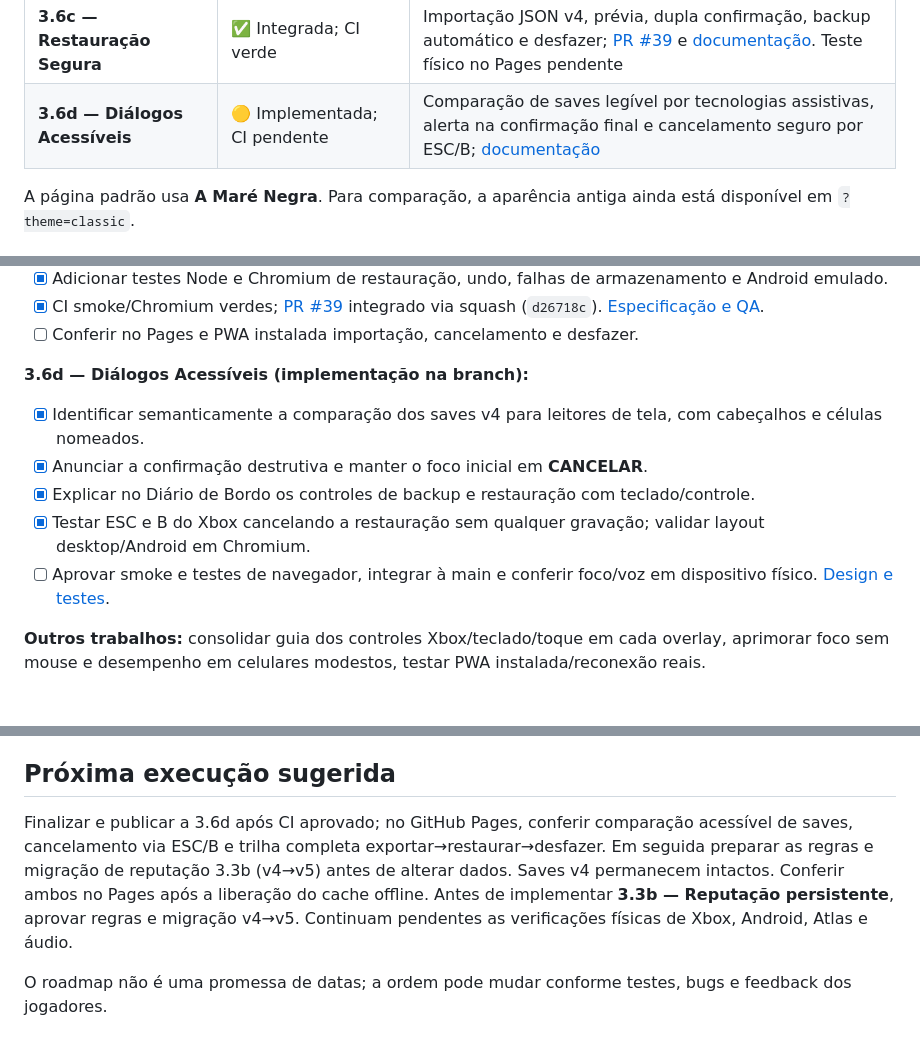
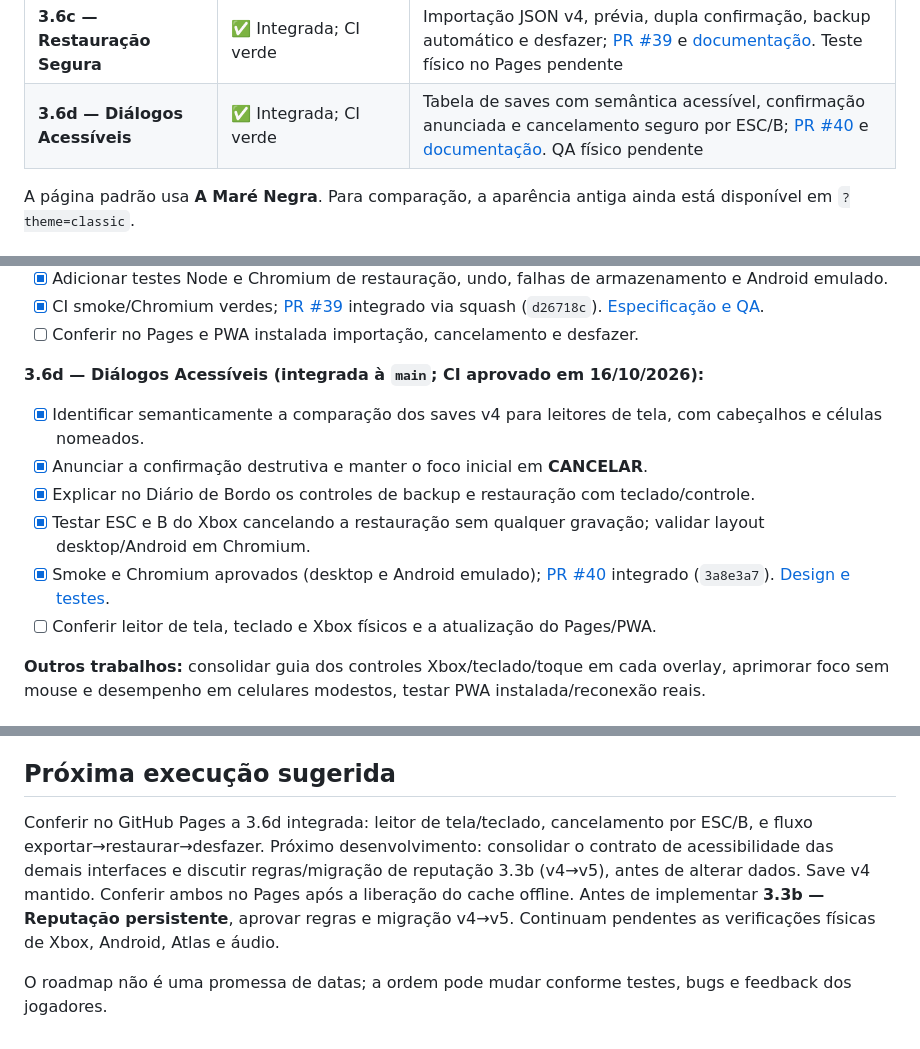
Before and after one commit to pedromaintenance/o-mar-de-sangue, a Markdown page: ROADMAP.md, 3 parts joined by grey strips. Rendered like a GitHub page.

Commit message:
docs(roadmap): mark 3.6d dialog accessibility merged with passing CI

```diff
--- a/ROADMAP.md
+++ b/ROADMAP.md
@@ -26,7 +26,7 @@
 | **3.6a — PWA Resiliente** | ✅ Integrada; CI verde | Modo offline, atualização voluntária e precache v42 reparado; [PR #37](https://github.com/pedromaintenance/o-mar-de-sangue/pull/37) e [documentação](docs/pwa-3-6a.md). Testes físicos no Pages/PWA pendentes |
 | **3.6b — Backup do Capitão** | ✅ Integrada; CI verde | Download JSON v4 sem modificação e proteção antes do reset; [PR #38](https://github.com/pedromaintenance/o-mar-de-sangue/pull/38) e [documentação](docs/captain-backup-3-6b.md). Conferência física no Pages pendente |
 | **3.6c — Restauração Segura** | ✅ Integrada; CI verde | Importação JSON v4, prévia, dupla confirmação, backup automático e desfazer; [PR #39](https://github.com/pedromaintenance/o-mar-de-sangue/pull/39) e [documentação](docs/captain-restore-3-6c.md). Teste físico no Pages pendente |
-| **3.6d — Diálogos Acessíveis** | 🟡 Implementada; CI pendente | Comparação de saves legível por tecnologias assistivas, alerta na confirmação final e cancelamento seguro por ESC/B; [documentação](docs/critical-dialog-accessibility-3-6d.md) |
+| **3.6d — Diálogos Acessíveis** | ✅ Integrada; CI verde | Tabela de saves com semântica acessível, confirmação anunciada e cancelamento seguro por ESC/B; [PR #40](https://github.com/pedromaintenance/o-mar-de-sangue/pull/40) e [documentação](docs/critical-dialog-accessibility-3-6d.md). QA físico pendente |
 
 A página padrão usa **A Maré Negra**. Para comparação, a aparência antiga ainda está disponível em `?theme=classic`.
 
@@ -164,13 +164,14 @@ A página padrão usa **A Maré Negra**. Para comparação, a aparência antiga
 - [x] CI smoke/Chromium verdes; [PR #39](https://github.com/pedromaintenance/o-mar-de-sangue/pull/39) integrado via squash (`d26718c`). [Especificação e QA](docs/captain-restore-3-6c.md).
 - [ ] Conferir no Pages e PWA instalada importação, cancelamento e desfazer.
 
-**3.6d — Diálogos Acessíveis (implementação na branch):**
+**3.6d — Diálogos Acessíveis (integrada à `main`; CI aprovado em 16/10/2026):**
 
 - [x] Identificar semanticamente a comparação dos saves v4 para leitores de tela, com cabeçalhos e células nomeados.
 - [x] Anunciar a confirmação destrutiva e manter o foco inicial em **CANCELAR**.
 - [x] Explicar no Diário de Bordo os controles de backup e restauração com teclado/controle.
 - [x] Testar ESC e B do Xbox cancelando a restauração sem qualquer gravação; validar layout desktop/Android em Chromium.
-- [ ] Aprovar smoke e testes de navegador, integrar à main e conferir foco/voz em dispositivo físico. [Design e testes](docs/critical-dialog-accessibility-3-6d.md).
+- [x] Smoke e Chromium aprovados (desktop e Android emulado); [PR #40](https://github.com/pedromaintenance/o-mar-de-sangue/pull/40) integrado (`3a8e3a7`). [Design e testes](docs/critical-dialog-accessibility-3-6d.md).
+- [ ] Conferir leitor de tela, teclado e Xbox físicos e a atualização do Pages/PWA.
 
 **Outros trabalhos:** consolidar guia dos controles Xbox/teclado/toque em cada overlay, aprimorar foco sem mouse e desempenho em celulares modestos, testar PWA instalada/reconexão reais.
 
@@ -196,6 +197,6 @@ A página padrão usa **A Maré Negra**. Para comparação, a aparência antiga
 
 ## Próxima execução sugerida
 
-Finalizar e publicar a 3.6d após CI aprovado; no GitHub Pages, conferir comparação acessível de saves, cancelamento via ESC/B e trilha completa exportar→restaurar→desfazer. Em seguida preparar as regras e migração de reputação 3.3b (v4→v5) antes de alterar dados. Saves v4 permanecem intactos. Conferir ambos no Pages após a liberação do cache offline. Antes de implementar **3.3b — Reputação persistente**, aprovar regras e migração v4→v5. Continuam pendentes as verificações físicas de Xbox, Android, Atlas e áudio.
+Conferir no GitHub Pages a 3.6d integrada: leitor de tela/teclado, cancelamento por ESC/B, e fluxo exportar→restaurar→desfazer. Próximo desenvolvimento: consolidar o contrato de acessibilidade das demais interfaces e discutir regras/migração de reputação 3.3b (v4→v5), antes de alterar dados. Save v4 mantido. Conferir ambos no Pages após a liberação do cache offline. Antes de implementar **3.3b — Reputação persistente**, aprovar regras e migração v4→v5. Continuam pendentes as verificações físicas de Xbox, Android, Atlas e áudio.
 
 O roadmap não é uma promessa de datas; a ordem pode mudar conforme testes, bugs e feedback dos jogadores.
```
